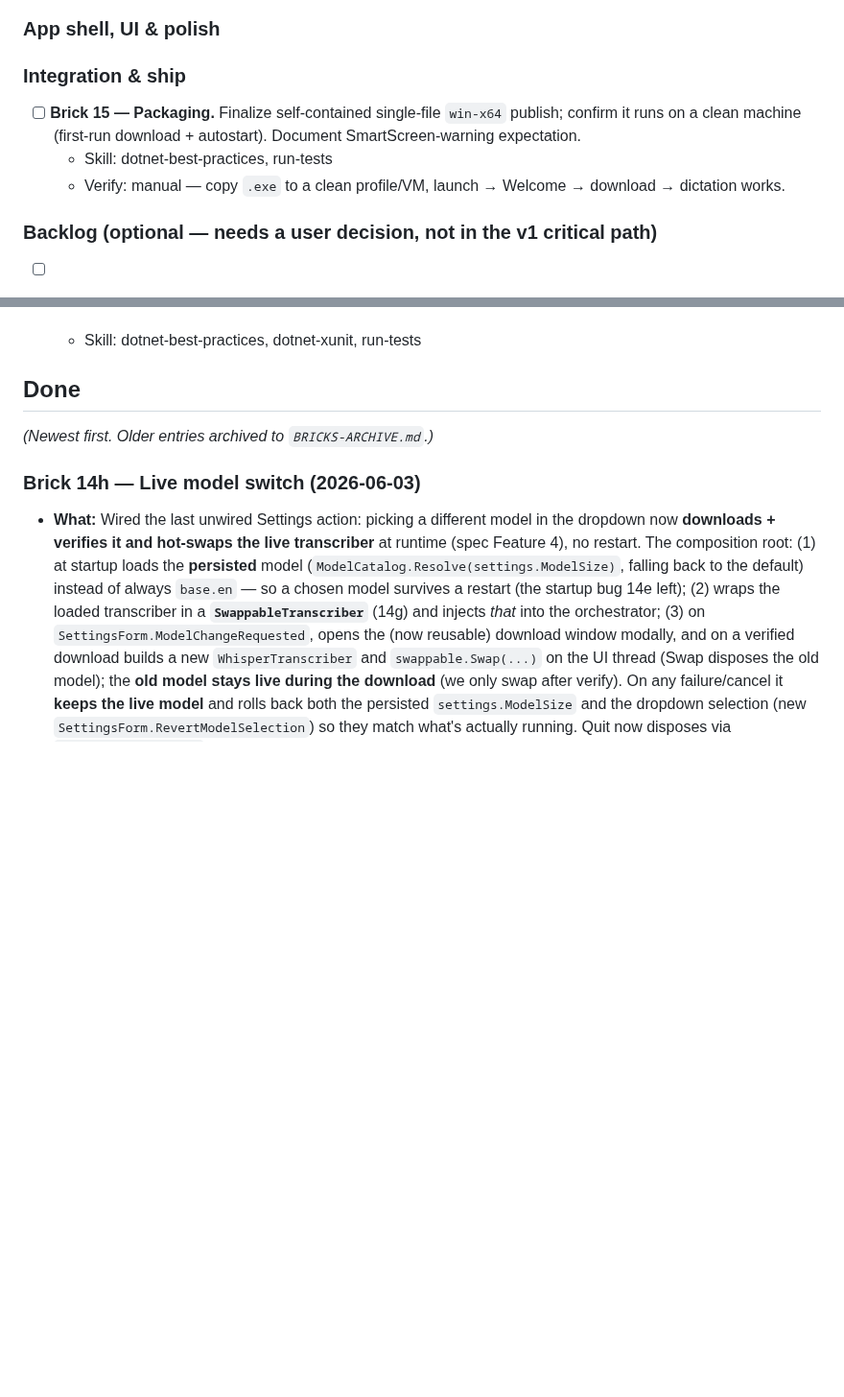
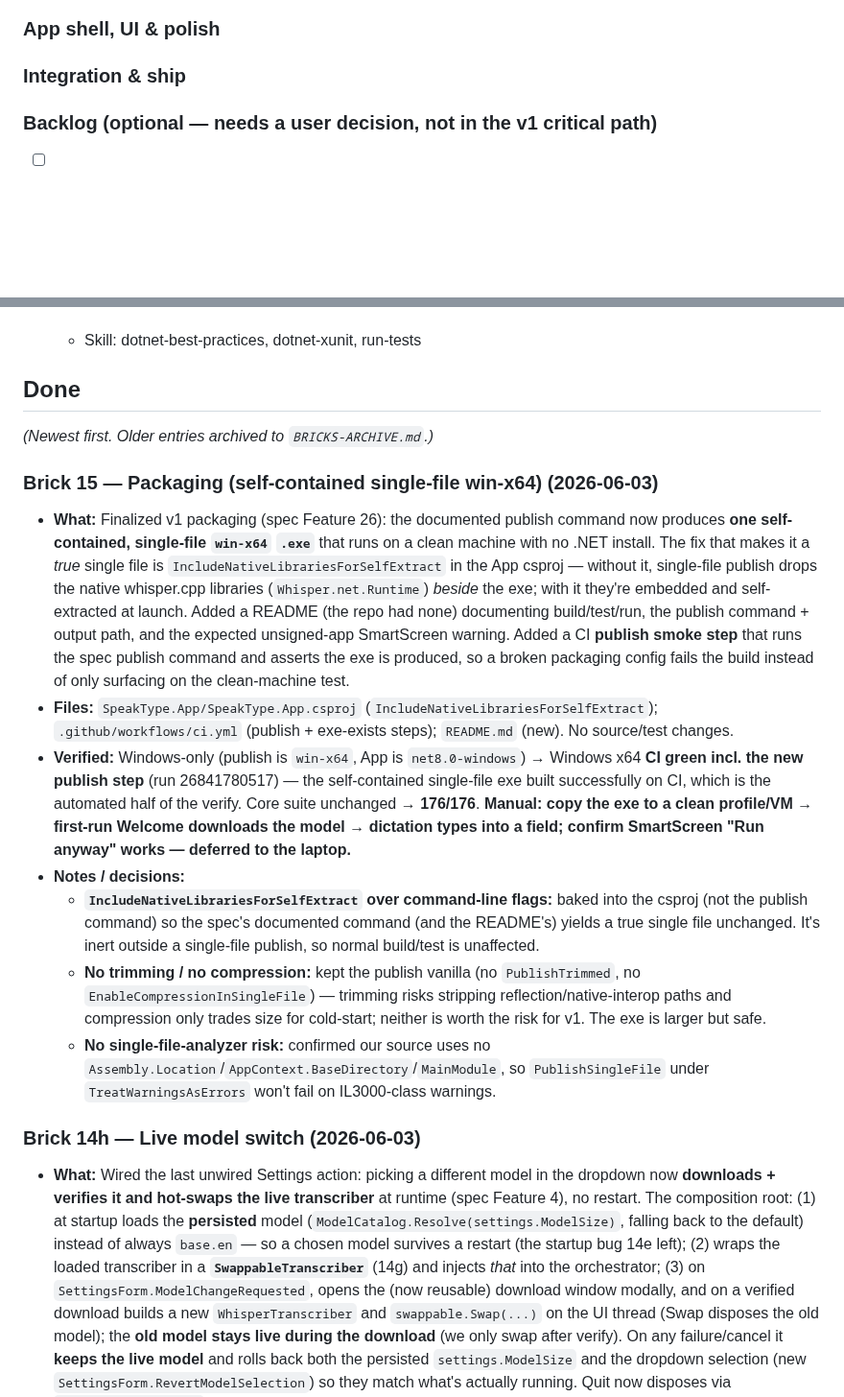
Before and after one commit to omkareshwar-tripathi/Sidekit, a Markdown page: BRICKS.md, 2 parts joined by grey strips. Shown at 96% size. GitHub-like rendering; blank space fills up the shorter version.

```diff
--- a/BRICKS.md
+++ b/BRICKS.md
@@ -13,10 +13,6 @@ _(Top item is what to work on now. Sized per CLAUDE.md §2a — split any brick
 ### App shell, UI & polish
 
 ### Integration & ship
-
-- [ ] **Brick 15 — Packaging.** Finalize self-contained single-file `win-x64` publish; confirm it runs on a clean machine (first-run download + autostart). Document SmartScreen-warning expectation.
-  - Skill: dotnet-best-practices, run-tests
-  - Verify: manual — copy `.exe` to a clean profile/VM, launch → Welcome → download → dictation works.
 
 ### Backlog (optional — needs a user decision, not in the v1 critical path)
 
@@ -40,6 +36,15 @@ _(Top item is what to work on now. Sized per CLAUDE.md §2a — split any brick
 
 _(Newest first. Older entries archived to `BRICKS-ARCHIVE.md`.)_
 
+### Brick 15 — Packaging (self-contained single-file win-x64) (2026-06-03)
+- **What:** Finalized v1 packaging (spec Feature 26): the documented publish command now produces **one self-contained, single-file `win-x64` `.exe`** that runs on a clean machine with no .NET install. The fix that makes it a *true* single file is `IncludeNativeLibrariesForSelfExtract` in the App csproj — without it, single-file publish drops the native whisper.cpp libraries (`Whisper.net.Runtime`) *beside* the exe; with it they're embedded and self-extracted at launch. Added a README (the repo had none) documenting build/test/run, the publish command + output path, and the expected unsigned-app SmartScreen warning. Added a CI **publish smoke step** that runs the spec publish command and asserts the exe is produced, so a broken packaging config fails the build instead of only surfacing on the clean-machine test.
+- **Files:** `SpeakType.App/SpeakType.App.csproj` (`IncludeNativeLibrariesForSelfExtract`); `.github/workflows/ci.yml` (publish + exe-exists steps); `README.md` (new). No source/test changes.
+- **Verified:** Windows-only (publish is `win-x64`, App is `net8.0-windows`) → Windows x64 **CI green incl. the new publish step** (run 26841780517) — the self-contained single-file exe built successfully on CI, which is the automated half of the verify. Core suite unchanged → **176/176**. **Manual: copy the exe to a clean profile/VM → first-run Welcome downloads the model → dictation types into a field; confirm SmartScreen "Run anyway" works — deferred to the laptop.**
+- **Notes / decisions:**
+  - **`IncludeNativeLibrariesForSelfExtract` over command-line flags:** baked into the csproj (not the publish command) so the spec's documented command (and the README's) yields a true single file unchanged. It's inert outside a single-file publish, so normal build/test is unaffected.
+  - **No trimming / no compression:** kept the publish vanilla (no `PublishTrimmed`, no `EnableCompressionInSingleFile`) — trimming risks stripping reflection/native-interop paths and compression only trades size for cold-start; neither is worth the risk for v1. The exe is larger but safe.
+  - **No single-file-analyzer risk:** confirmed our source uses no `Assembly.Location`/`AppContext.BaseDirectory`/`MainModule`, so `PublishSingleFile` under `TreatWarningsAsErrors` won't fail on IL3000-class warnings.
+
 ### Brick 14h — Live model switch (2026-06-03)
 - **What:** Wired the last unwired Settings action: picking a different model in the dropdown now **downloads + verifies it and hot-swaps the live transcriber** at runtime (spec Feature 4), no restart. The composition root: (1) at startup loads the **persisted** model (`ModelCatalog.Resolve(settings.ModelSize)`, falling back to the default) instead of always `base.en` — so a chosen model survives a restart (the startup bug 14e left); (2) wraps the loaded transcriber in a **`SwappableTranscriber`** (14g) and injects *that* into the orchestrator; (3) on `SettingsForm.ModelChangeRequested`, opens the (now reusable) download window modally, and on a verified download builds a new `WhisperTranscriber` and `swappable.Swap(...)` on the UI thread (Swap disposes the old model); the **old model stays live during the download** (we only swap after verify). On any failure/cancel it **keeps the live model** and rolls back both the persisted `settings.ModelSize` and the dropdown selection (new `SettingsForm.RevertModelSelection`) so they match what's actually running. Quit now disposes via `swappable.Dispose()` (disposes whichever model is active).
 - **Files:** `SpeakType.App/Program.cs` (startup model load, `SwappableTranscriber` wrap+inject, `ModelChangeRequested` handler, dispose); `SpeakType.App/Settings/SettingsForm.cs` (`_modelBox` field + `RevertModelSelection`); `SpeakType.App/Startup/WelcomeForm.cs` (optional `windowTitle`/`headingText` ctor params so the first-run window is reusable for a mid-session switch); `SpeakType.Core/Models/ModelCatalog.cs` (new `Resolve(string?)` helper); tests `SpeakType.Tests/Models/ModelCatalogTests.cs` (new, +4).
```
Also changed, not shown: other parts of BRICKS.md (+0 -8 lines), BRICKS-ARCHIVE.md (+8 -0 lines).
